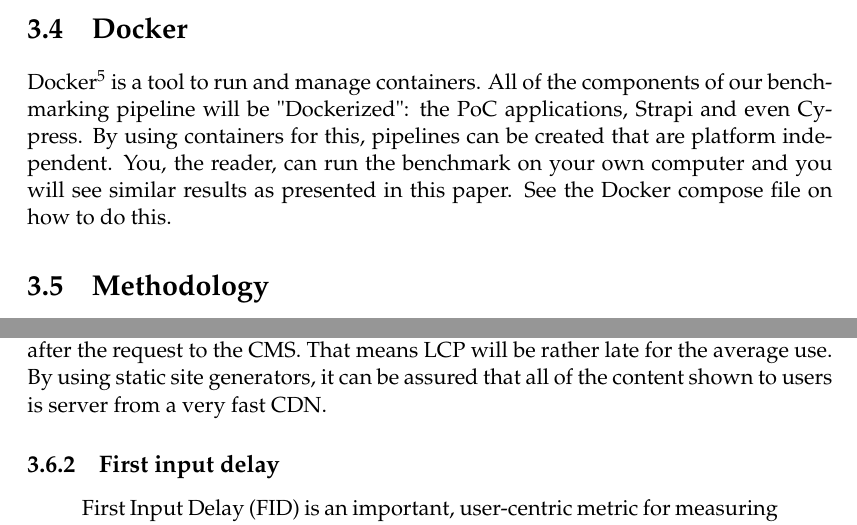
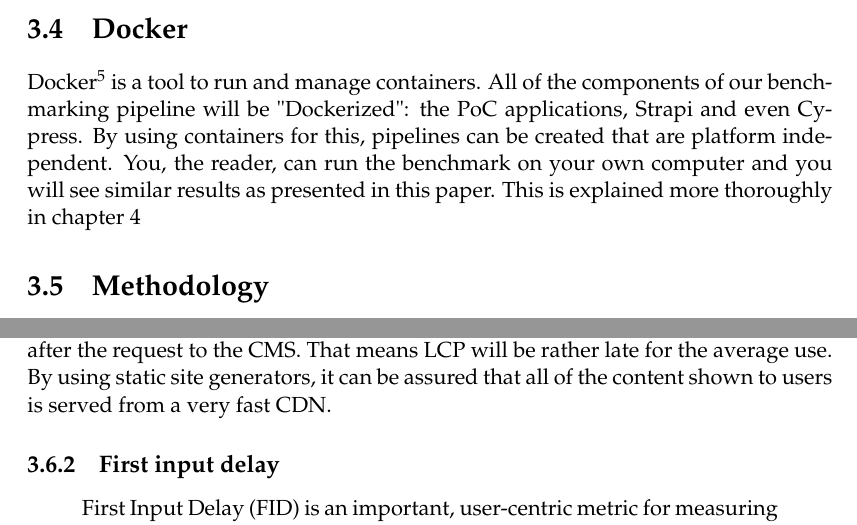
Before and after one commit to niekcandaele/BAP, a LaTeX thesis (thesis/main.tex, which reads thesis/Chapters/Chapter3.tex): two parts of page 22 of 35, joined at a grey line, cut so that both start at the same text. Compiled offline with pdfLaTeX.

Commit message:
fix: typo

```diff
--- a/thesis/Chapters/Chapter3.tex
+++ b/thesis/Chapters/Chapter3.tex
@@ -53,7 +53,7 @@ Because the pipeline is running the CMS locally, it is much easier to create a c
 
 Docker\footnote{https://www.docker.com/} is a tool to run and manage containers. All of the components of our benchmarking pipeline will be "Dockerized": the PoC applications, Strapi and even Cypress.
 By using containers for this, pipelines can be created that are platform independent.
-You, the reader, can run the benchmark on your own computer and you will see similar results as presented in this paper. See the Docker compose file on how to do this.
+You, the reader, can run the benchmark on your own computer and you will see similar results as presented in this paper. This is explained more thoroughly in chapter \ref{Chapter4}
 
 
 \section{Methodology}
@@ -77,7 +77,7 @@ Now that it is defined how this performance benchmark will be created and ran, k
 
 LCP is an important metric for us. In the original application, this would happen after the request to the CMS.
 That means LCP will be rather late for the average use.
-By using static site generators, it can be assured that all of the content shown to users is server from a very fast CDN.
+By using static site generators, it can be assured that all of the content shown to users is served from a very fast CDN.
 
 \subsection{First input delay}
 
```
